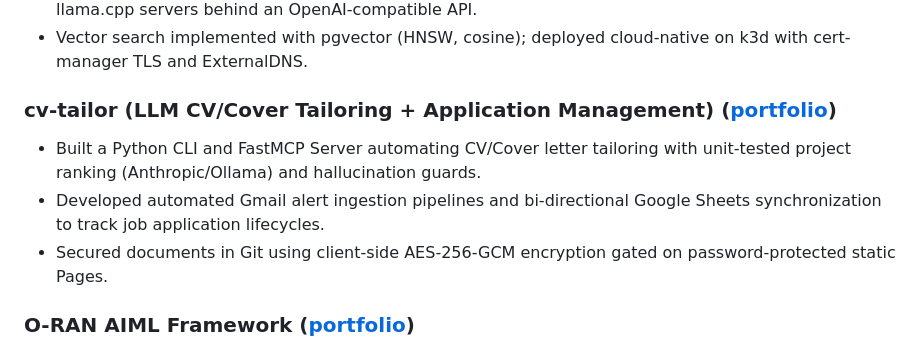
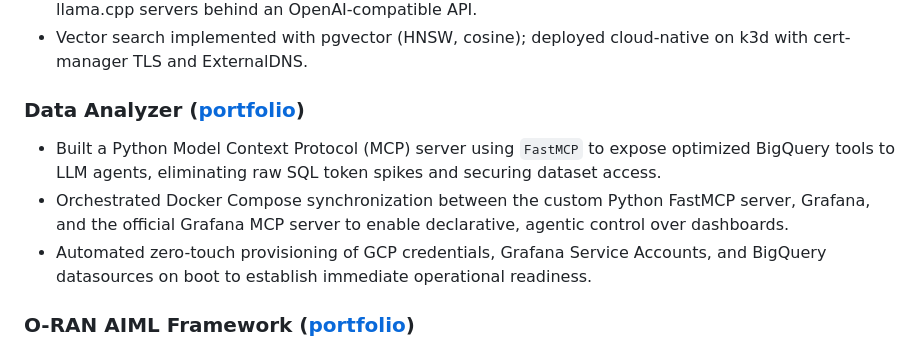
Before and after one commit to radheem/my-cv, a Markdown page: data/cv-variants/ai-ml.md, the part around the change. GitHub-like rendering.

Commit message:
chore: Replace cv-tailor with data-analyzer in ai-ml CV variant

```diff
--- a/data/cv-variants/ai-ml.md
+++ b/data/cv-variants/ai-ml.md
@@ -36,10 +36,10 @@ Bachelor of Science, Computer Science | 06/2016 - 08/2020
 - Real-time progress streaming over NATS JetStream + SSE, with all local inference secured via two llama.cpp servers behind an OpenAI-compatible API.
 - Vector search implemented with pgvector (HNSW, cosine); deployed cloud-native on k3d with cert-manager TLS and ExternalDNS.
 
-### cv-tailor (LLM CV/Cover Tailoring + Application Management) ([portfolio](https://radheem.github.io/my-cv/projects/cv-tailor/))
-- Built a Python CLI and FastMCP Server automating CV/Cover letter tailoring with unit-tested project ranking (Anthropic/Ollama) and hallucination guards.
-- Developed automated Gmail alert ingestion pipelines and bi-directional Google Sheets synchronization to track job application lifecycles.
-- Secured documents in Git using client-side AES-256-GCM encryption gated on password-protected static Pages.
+### Data Analyzer ([portfolio](https://radheem.github.io/my-cv/projects/data-analyzer/))
+- Built a Python Model Context Protocol (MCP) server using `FastMCP` to expose optimized BigQuery tools to LLM agents, eliminating raw SQL token spikes and securing dataset access.
+- Orchestrated Docker Compose synchronization between the custom Python FastMCP server, Grafana, and the official Grafana MCP server to enable declarative, agentic control over dashboards.
+- Automated zero-touch provisioning of GCP credentials, Grafana Service Accounts, and BigQuery datasources on boot to establish immediate operational readiness.
 
 ### O-RAN AIML Framework ([portfolio](https://radheem.github.io/my-cv/projects/oran-aiml/))
 - Deployed end-to-end AIML framework on Kubernetes with Helm, featuring a config-driven Python SDK automating the full ML lifecycle (feature group → training → inference).
```
